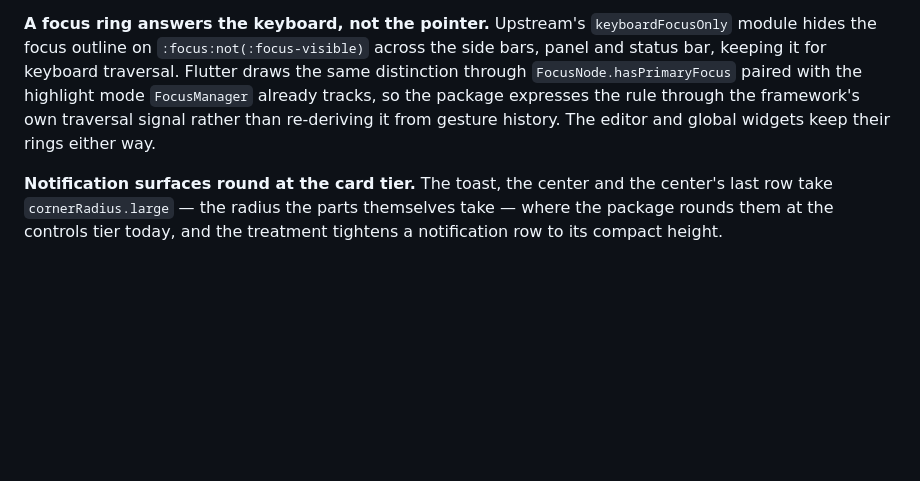
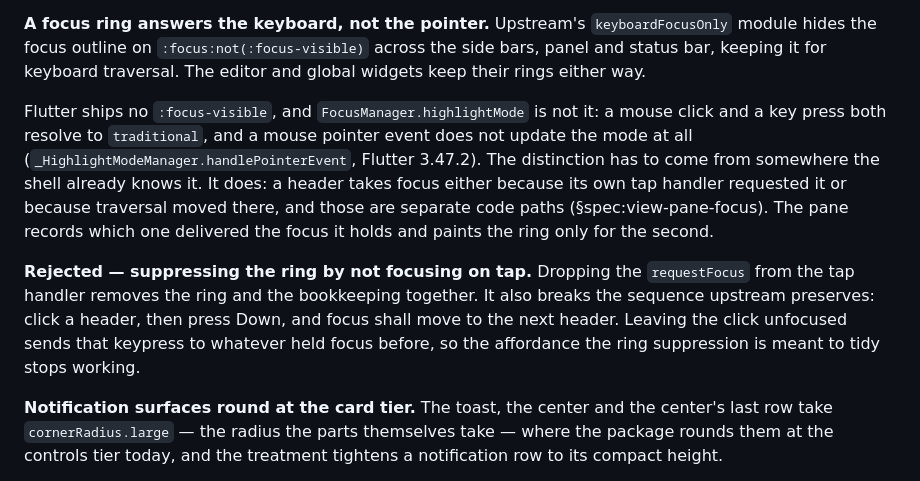
Before and after one commit to repentsinner/workbench_shell, a Markdown page: SPEC.md, the part around the change. GitHub-like rendering; blank space fills up the shorter version.

Commit message:
docs(spec): correct the focus-visible mechanism for Flutter
The section claimed Flutter draws the mouse/keyboard focus distinction
through FocusManager's highlight mode. It does not: a mouse click and a
key press both resolve to `traditional`, and a mouse pointer event
leaves the mode untouched (_HighlightModeManager.handlePointerEvent,
Flutter 3.47.2). The pane already knows which path delivered its focus —
its own tap handler or traversal — so the rule reads that instead, and
the alternative of simply not focusing on tap is recorded as rejected.

```diff
--- a/SPEC.md
+++ b/SPEC.md
@@ -3183,12 +3183,26 @@ rather than a rectangle.
 **A focus ring answers the keyboard, not the pointer.** Upstream's
 `keyboardFocusOnly` module hides the focus outline on
 `:focus:not(:focus-visible)` across the side bars, panel and status
-bar, keeping it for keyboard traversal. Flutter draws the same
-distinction through `FocusNode.hasPrimaryFocus` paired with the
-highlight mode `FocusManager` already tracks, so the package expresses
-the rule through the framework's own traversal signal rather than
-re-deriving it from gesture history. The editor and global widgets
+bar, keeping it for keyboard traversal. The editor and global widgets
 keep their rings either way.
+
+Flutter ships no `:focus-visible`, and `FocusManager.highlightMode` is
+not it: a mouse click and a key press both resolve to `traditional`,
+and a mouse pointer event does not update the mode at all
+(`_HighlightModeManager.handlePointerEvent`, Flutter 3.47.2). The
+distinction has to come from somewhere the shell already knows it.
+It does: a header takes focus either because its own tap handler
+requested it or because traversal moved there, and those are separate
+code paths (§spec:view-pane-focus). The pane records which one
+delivered the focus it holds and paints the ring only for the second.
+
+**Rejected — suppressing the ring by not focusing on tap.** Dropping
+the `requestFocus` from the tap handler removes the ring and the
+bookkeeping together. It also breaks the sequence upstream preserves:
+click a header, then press Down, and focus shall move to the next
+header. Leaving the click unfocused sends that keypress to whatever
+held focus before, so the affordance the ring suppression is meant to
+tidy stops working.
 
 **Notification surfaces round at the card tier.** The toast, the
 center and the center's last row take `cornerRadius.large` — the
```
